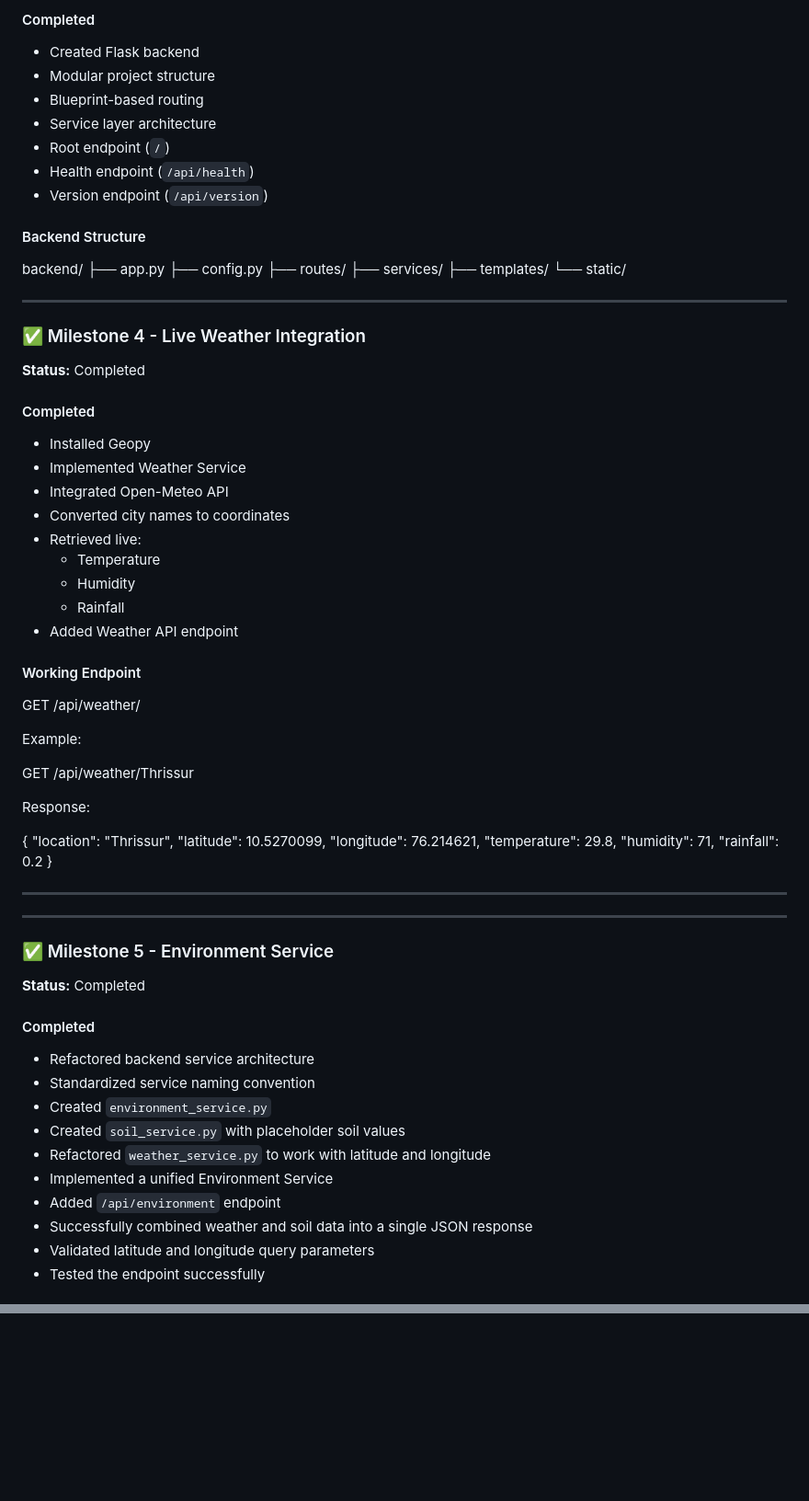
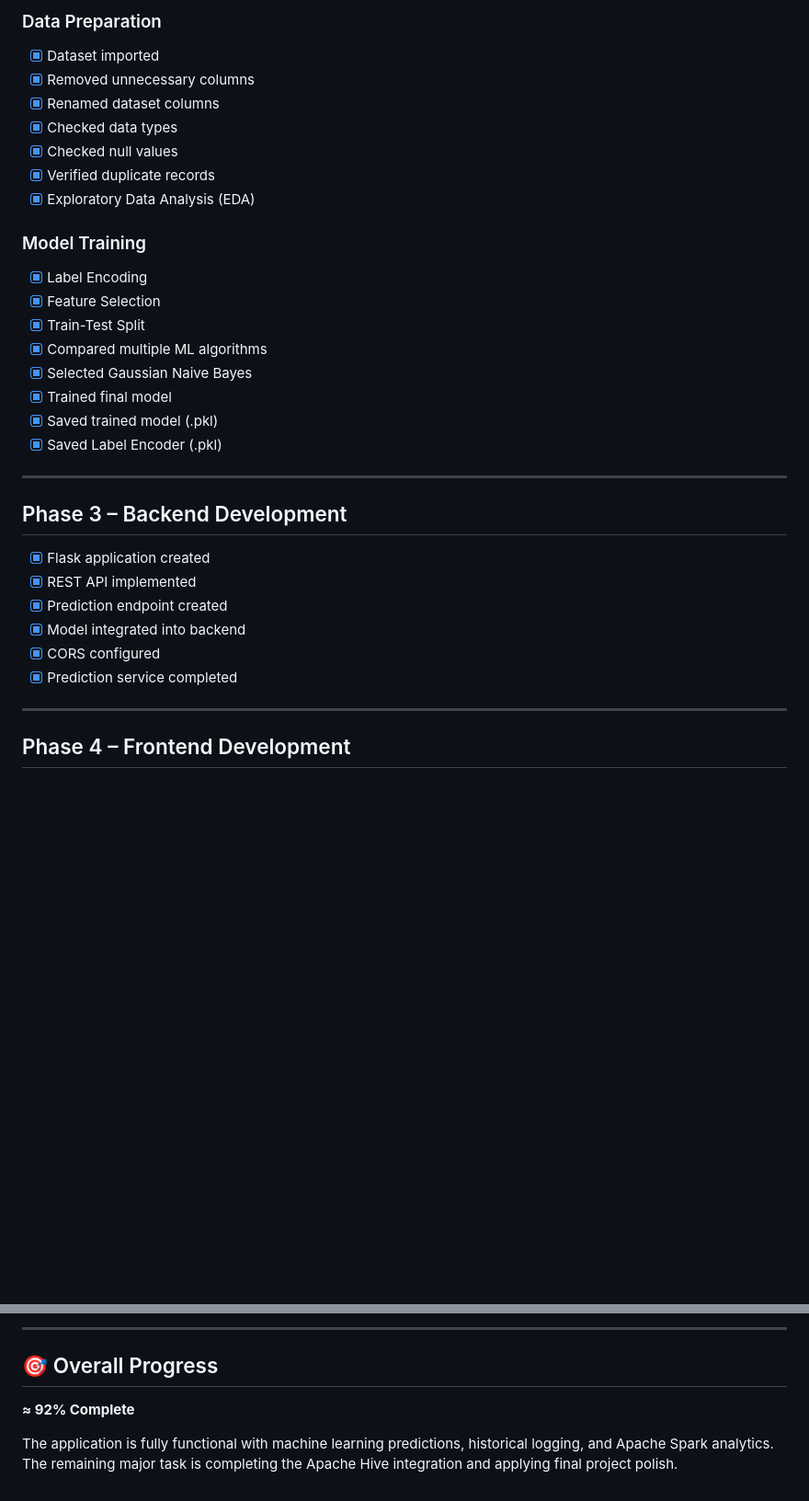
Before and after one commit to akshysasi/crop_recommendation_system, a Markdown page: PROJECT_PROGRESS.md, 2 parts joined by grey strips. Shown at 92% size. Drawn GitHub-style; blank space fills up the shorter version.

```diff
--- a/PROJECT_PROGRESS.md
+++ b/PROJECT_PROGRESS.md
@@ -70,74 +25,35 @@ A Big Data-based Crop Recommendation System that integrates Hadoop, Hive, Spark,
 
-#### Completed
-- Created Flask backend
-- Modular project structure
-- Blueprint-based routing
-- Service layer architecture
-- Root endpoint (`/`)
-- Health endpoint (`/api/health`)
-- Version endpoint (`/api/version`)
+### Data Preparation
+- [x] Dataset imported
+- [x] Removed unnecessary columns
+- [x] Renamed dataset columns
+- [x] Checked data types
+- [x] Checked null values
+- [x] Verified duplicate records
+- [x] Exploratory Data Analysis (EDA)
 
-#### Backend Structure
-
-backend/
-├── app.py
-├── config.py
-├── routes/
-├── services/
-├── templates/
-└── static/
+### Model Training
+- [x] Label Encoding
+- [x] Feature Selection
+- [x] Train-Test Split
+- [x] Compared multiple ML algorithms
+- [x] Selected Gaussian Naive Bayes
+- [x] Trained final model
+- [x] Saved trained model (.pkl)
+- [x] Saved Label Encoder (.pkl)
 
 ---
 
-### ✅ Milestone 4 - Live Weather Integration
-**Status:** Completed
+## Phase 3 – Backend Development
 
-#### Completed
-- Installed Geopy
-- Implemented Weather Service
-- Integrated Open-Meteo API
-- Converted city names to coordinates
-- Retrieved live:
-  - Temperature
-  - Humidity
-  - Rainfall
-- Added Weather API endpoint
-
-#### Working Endpoint
-
-GET /api/weather/<location>
-
-Example:
-
-GET /api/weather/Thrissur
-
-Response:
-
-{
-    "location": "Thrissur",
-    "latitude": 10.5270099,
-    "longitude": 76.214621,
-    "temperature": 29.8,
-    "humidity": 71,
-    "rainfall": 0.2
-}
+- [x] Flask application created
+- [x] REST API implemented
+- [x] Prediction endpoint created
+- [x] Model integrated into backend
+- [x] CORS configured
+- [x] Prediction service completed
 
 ---
 
----
+## Phase 4 – Frontend Development
 
-### ✅ Milestone 5 - Environment Service
-**Status:** Completed
-
-#### Completed
-- Refactored backend service architecture
-- Standardized service naming convention
-- Created `environment_service.py`
-- Created `soil_service.py` with placeholder soil values
-- Refactored `weather_service.py` to work with latitude and longitude
-- Implemented a unified Environment Service
-- Added `/api/environment` endpoint
-- Successfully combined weather and soil data into a single JSON response
-- Validated latitude and longitude query parameters
-- Tested the endpoint successfully
-
@@ -230,0 +208,7 @@ Frontend Integration: ⏳ Pending
+---
+
+## 🎯 Overall Progress
+
+**≈ 92% Complete**
+
+The application is fully functional with machine learning predictions, historical logging, and Apache Spark analytics. The remaining major task is completing the Apache Hive integration and applying final project polish.
```
Also changed, not shown: other parts of PROJECT_PROGRESS.md (+141 -125 lines).
